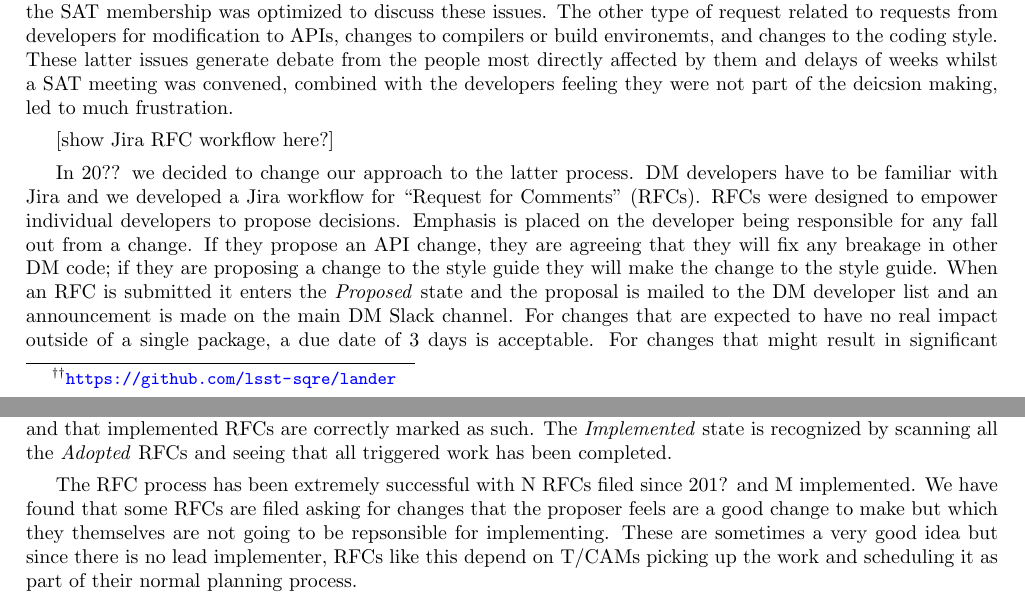
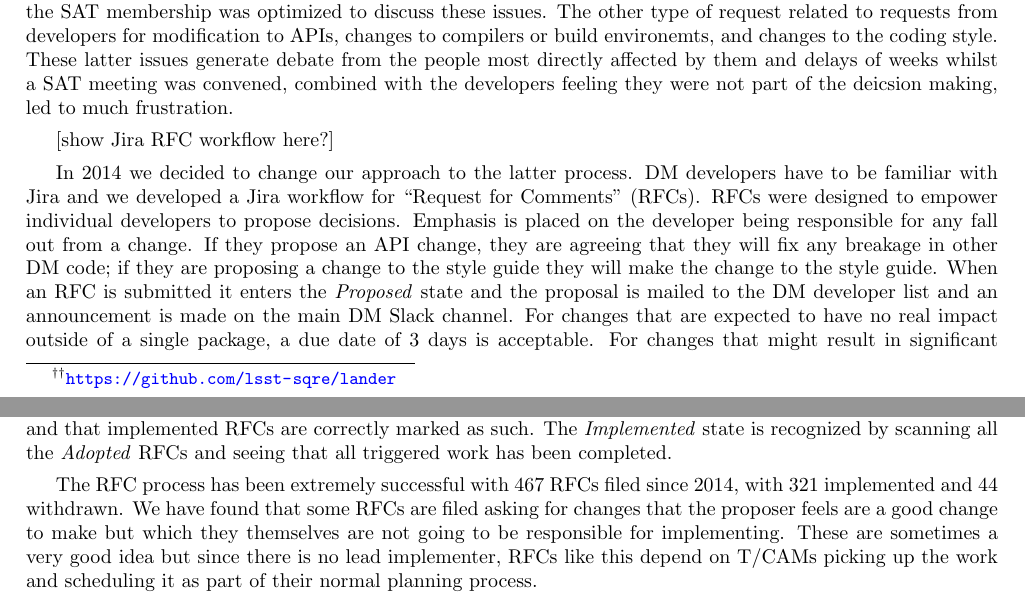
Before and after one commit to lsst-dm/spie-2018-dm-practices, a LaTeX paper (spie-10707-10.tex, which reads rfc.tex): two parts of pages 15 and 16 of 21, joined at a grey line, cut so that both start at the same text. Compiled offline with pdfLaTeX.

Commit message:
Add dates and statistics for RFCs

```diff
--- a/rfc.tex
+++ b/rfc.tex
@@ -11,7 +11,7 @@ These latter issues generate debate from the people most directly affected by th
 
 [show Jira RFC workflow here?]
 
-In 20?? we decided to change our approach to the latter process.
+In 2014 we decided to change our approach to the latter process.
 DM developers have to be familiar with Jira and we developed a Jira workflow for ``Request for Comments'' (RFCs).
 RFCs were designed to empower individual developers to propose decisions.
 Emphasis is placed on the developer being responsible for any fall out from a change.
@@ -25,8 +25,8 @@ On adoption, an RFC must be associated with actual work by filing tickets in DM
 The DM Systems Engineer is tasked with looking at RFCs on a weekly basis to ensure that proposed RFCs are not languishing and that implemented RFCs are correctly marked as such.
 The \emph{Implemented} state is recognized by scanning all the \emph{Adopted} RFCs and seeing that all triggered work has been completed.
 
-The RFC process has been extremely successful with N RFCs filed since 201? and M implemented.
-We have found that some RFCs are filed asking for changes that the proposer feels are a good change to make but which they themselves are not going to be repsonsible for implementing.
+The RFC process has been extremely successful with 467 RFCs filed since 2014, with 321 implemented and 44 withdrawn.
+We have found that some RFCs are filed asking for changes that the proposer feels are a good change to make but which they themselves are not going to be responsible for implementing.
 These are sometimes a very good idea but since there is no lead implementer, RFCs like this depend on T/CAMs picking up the work and scheduling it as part of their normal planning process.
 
 \subsection{Change Control Board}
```
